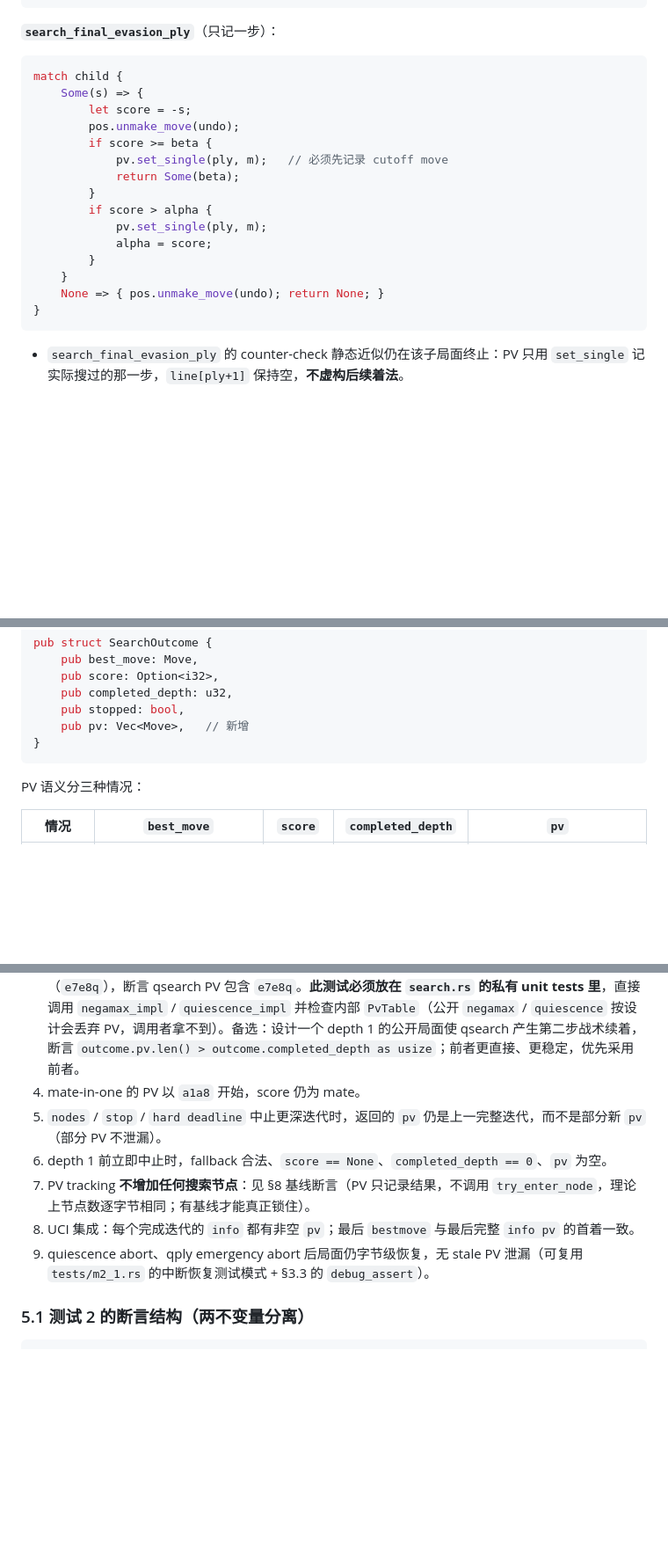
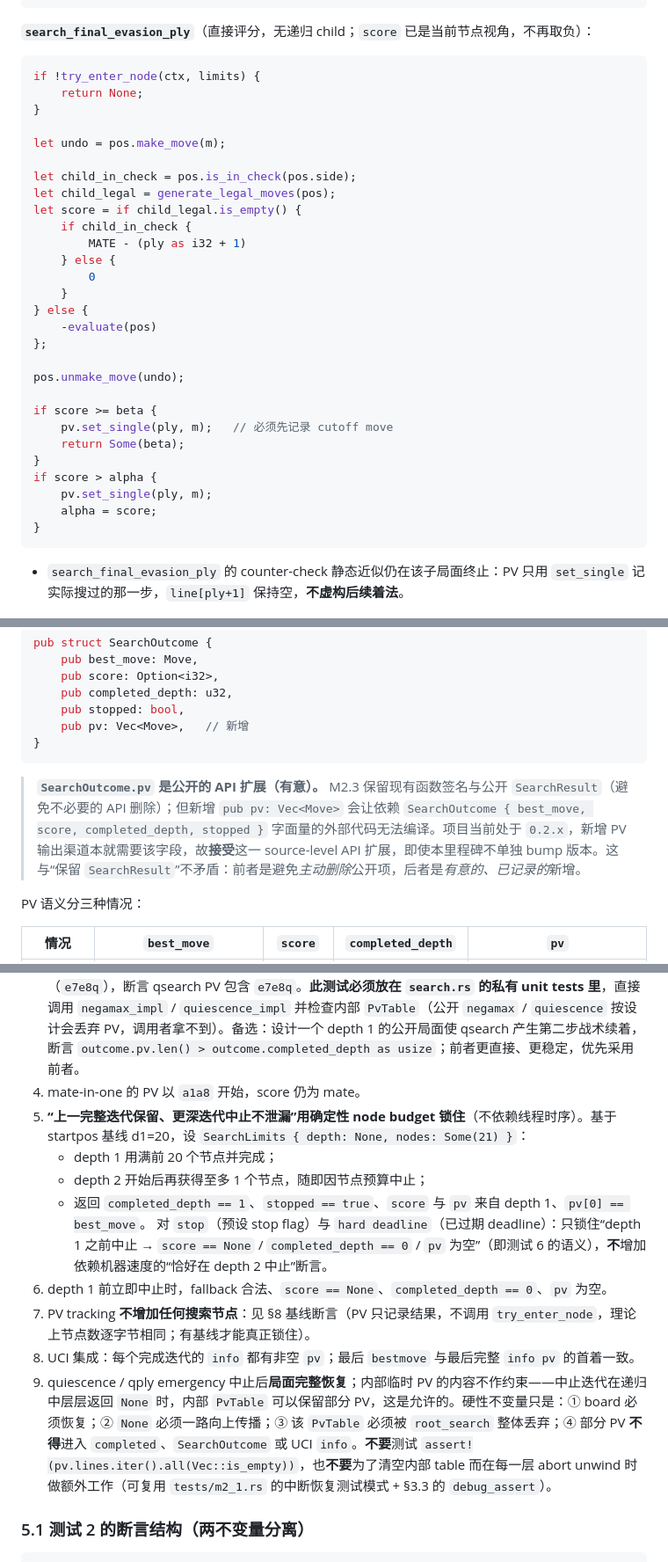
Before and after one commit to zxjAiLun/super-eureka, a Markdown page: docs/specs/m2.3-principal-variation.md, 3 parts joined by grey strips. Shown at 88% size. Drawn GitHub-style; blank space fills up the shorter version.

````diff
--- a/docs/specs/m2.3-principal-variation.md
+++ b/docs/specs/m2.3-principal-variation.md
@@ -185,23 +200,36 @@ match child {
 }
 ```
 
-**`search_final_evasion_ply`**（只记一步）：
+**`search_final_evasion_ply`**（直接评分，无递归 child；`score` 已是当前节点视角，不再取负）：
 
 ```rust
-match child {
-    Some(s) => {
-        let score = -s;
-        pos.unmake_move(undo);
-        if score >= beta {
-            pv.set_single(ply, m);   // 必须先记录 cutoff move
-            return Some(beta);
-        }
-        if score > alpha {
-            pv.set_single(ply, m);
-            alpha = score;
-        }
+if !try_enter_node(ctx, limits) {
+    return None;
+}
+
+let undo = pos.make_move(m);
+
+let child_in_check = pos.is_in_check(pos.side);
+let child_legal = generate_legal_moves(pos);
+let score = if child_legal.is_empty() {
+    if child_in_check {
+        MATE - (ply as i32 + 1)
+    } else {
+        0
     }
-    None => { pos.unmake_move(undo); return None; }
+} else {
+    -evaluate(pos)
+};
+
+pos.unmake_move(undo);
+
+if score >= beta {
+    pv.set_single(ply, m);   // 必须先记录 cutoff move
+    return Some(beta);
+}
+if score > alpha {
+    pv.set_single(ply, m);
+    alpha = score;
 }
 ```
 
@@ -245,6 +273,8 @@ pub struct SearchOutcome {
     pub pv: Vec<Move>,   // 新增
 }
 ```
+
+> **`SearchOutcome.pv` 是公开的 API 扩展（有意）。** M2.3 保留现有函数签名与公开 `SearchResult`（避免不必要的 API 删除）；但新增 `pub pv: Vec<Move>` 会让依赖 `SearchOutcome { best_move, score, completed_depth, stopped }` 字面量的外部代码无法编译。项目当前处于 `0.2.x`，新增 PV 输出渠道本就需要该字段，故**接受**这一 source-level API 扩展，即使本里程碑不单独 bump 版本。这与“保留 `SearchResult`”不矛盾：前者是避免*主动删除*公开项，后者是*有意的、已记录的*新增。
 
 PV 语义分三种情况：
 
@@ -291,11 +321,15 @@ info depth N score <cp|mate> nodes N time N nps N pv <m1> <m2> <m3> ...
 2. 从根 FEN 顺序 `make_move` PV 中每一步，所有着法都合法，最终根局面仍保持不变（字节级还原）。**PV 合法性与根局面恢复是两个不同不变量，分开断言**（见下）。
 3. `depth 0` / 叶节点进入 quiescence 时，PV 可以超出 nominal depth。用现有安静升变局面（`e7e8q`），断言 qsearch PV 包含 `e7e8q`。**此测试必须放在 `search.rs` 的私有 unit tests 里**，直接调用 `negamax_impl` / `quiescence_impl` 并检查内部 `PvTable`（公开 `negamax` / `quiescence` 按设计会丢弃 PV，调用者拿不到）。备选：设计一个 depth 1 的公开局面使 qsearch 产生第二步战术续着，断言 `outcome.pv.len() > outcome.completed_depth as usize`；前者更直接、更稳定，优先采用前者。
 4. mate-in-one 的 PV 以 `a1a8` 开始，score 仍为 mate。
-5. `nodes` / `stop` / `hard deadline` 中止更深迭代时，返回的 `pv` 仍是上一完整迭代，而不是部分新 `pv`（部分 PV 不泄漏）。
+5. **“上一完整迭代保留、更深迭代中止不泄漏”用确定性 node budget 锁住**（不依赖线程时序）。基于 startpos 基线 d1=20，设 `SearchLimits { depth: None, nodes: Some(21) }`：
+   - depth 1 用满前 20 个节点并完成；
+   - depth 2 开始后再获得至多 1 个节点，随即因节点预算中止；
+   - 返回 `completed_depth == 1`、`stopped == true`、`score` 与 `pv` 来自 depth 1、`pv[0] == best_move`。
+   对 `stop`（预设 stop flag）与 `hard deadline`（已过期 deadline）：只锁住“depth 1 之前中止 → `score == None` / `completed_depth == 0` / `pv` 为空”（即测试 6 的语义），**不**增加依赖机器速度的“恰好在 depth 2 中止”断言。
 6. depth 1 前立即中止时，fallback 合法、`score == None`、`completed_depth == 0`、`pv` 为空。
 7. PV tracking **不增加任何搜索节点**：见 §8 基线断言（PV 只记录结果，不调用 `try_enter_node`，理论上节点数逐字节相同；有基线才能真正锁住）。
 8. UCI 集成：每个完成迭代的 `info` 都有非空 `pv`；最后 `bestmove` 与最后完整 `info pv` 的首着一致。
-9. quiescence abort、qply emergency abort 后局面仍字节级恢复，无 stale PV 泄漏（可复用 `tests/m2_1.rs` 的中断恢复测试模式 + §3.3 的 `debug_assert`）。
+9. quiescence / qply emergency 中止后**局面完整恢复**；内部临时 PV 的内容不作约束——中止迭代在递归中层层返回 `None` 时，内部 `PvTable` 可以保留部分 PV，这是允许的。硬性不变量只是：① board 必须恢复；② `None` 必须一路向上传播；③ 该 `PvTable` 必须被 `root_search` 整体丢弃；④ 部分 PV **不得**进入 `completed`、`SearchOutcome` 或 UCI `info`。**不要**测试 `assert!(pv.lines.iter().all(Vec::is_empty))`，也**不要**为了清空内部 table 而在每一层 abort unwind 时做额外工作（可复用 `tests/m2_1.rs` 的中断恢复测试模式 + §3.3 的 `debug_assert`）。
 
 ### 5.1 测试 2 的断言结构（两不变量分离）
 
````
Also changed, not shown: other parts of docs/specs/m2.3-principal-variation.md (+24 -9 lines).
